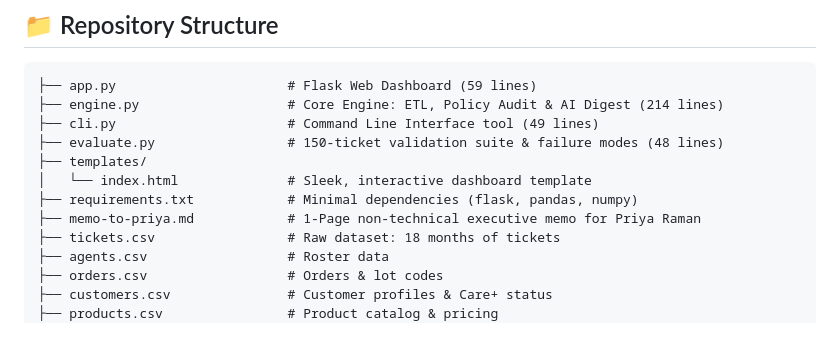
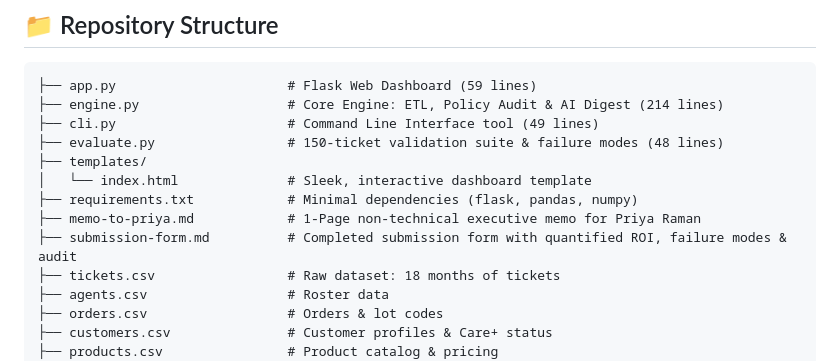
Before and after one commit to Jagadeep-Reddy/Vireo_Audio, a Markdown page: README.md, the part around the change. Drawn GitHub-style; blank space fills up the shorter version.

Commit message:
Add completed submission-form.md with human-written answers and quantified metrics

```diff
--- a/README.md
+++ b/README.md
@@ -104,6 +104,7 @@ export OPENAI_API_KEY="your-key-here"
 │   └── index.html              # Sleek, interactive dashboard template
 ├── requirements.txt            # Minimal dependencies (flask, pandas, numpy)
 ├── memo-to-priya.md            # 1-Page non-technical executive memo for Priya Raman
+├── submission-form.md          # Completed submission form with quantified ROI, failure modes & audit
 ├── tickets.csv                 # Raw dataset: 18 months of tickets
 ├── agents.csv                  # Roster data
 ├── orders.csv                  # Orders & lot codes
```
Also changed, not shown: submission-form.md (added, +122 -0 lines).
